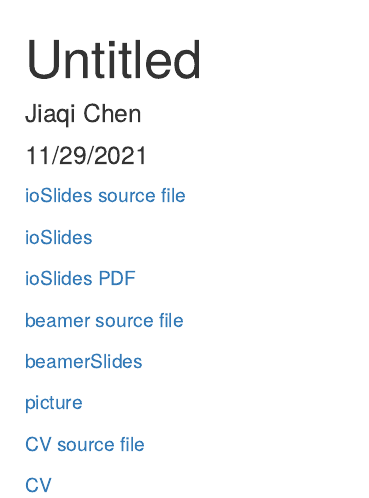
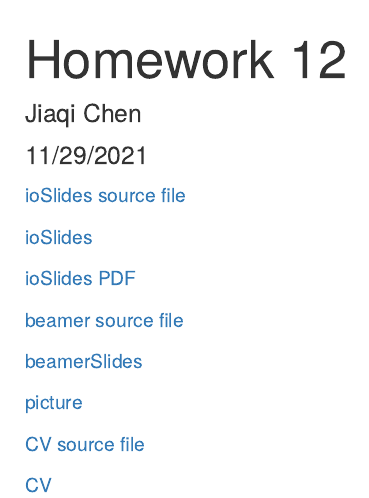
Before and after one commit to stat850-unl/11-presentation-cj020, an R Markdown document (12_Jiaqi_Chen_index.Rmd): the page in a window 1100 px wide, from its top. The pictures show the output file 12_Jiaqi_Chen_index.html that the author committed with the source, opened offline.

Commit message:
index files

```diff
--- a/12_Jiaqi_Chen_index.Rmd
+++ b/12_Jiaqi_Chen_index.Rmd
@@ -1,5 +1,5 @@
 ---
-title: "Untitled"
+title: "Homework 12"
 author: "Jiaqi Chen"
 date: "11/29/2021"
 output: html_document
```
Also changed, not shown: 12_Jiaqi_Chen_index.html.
